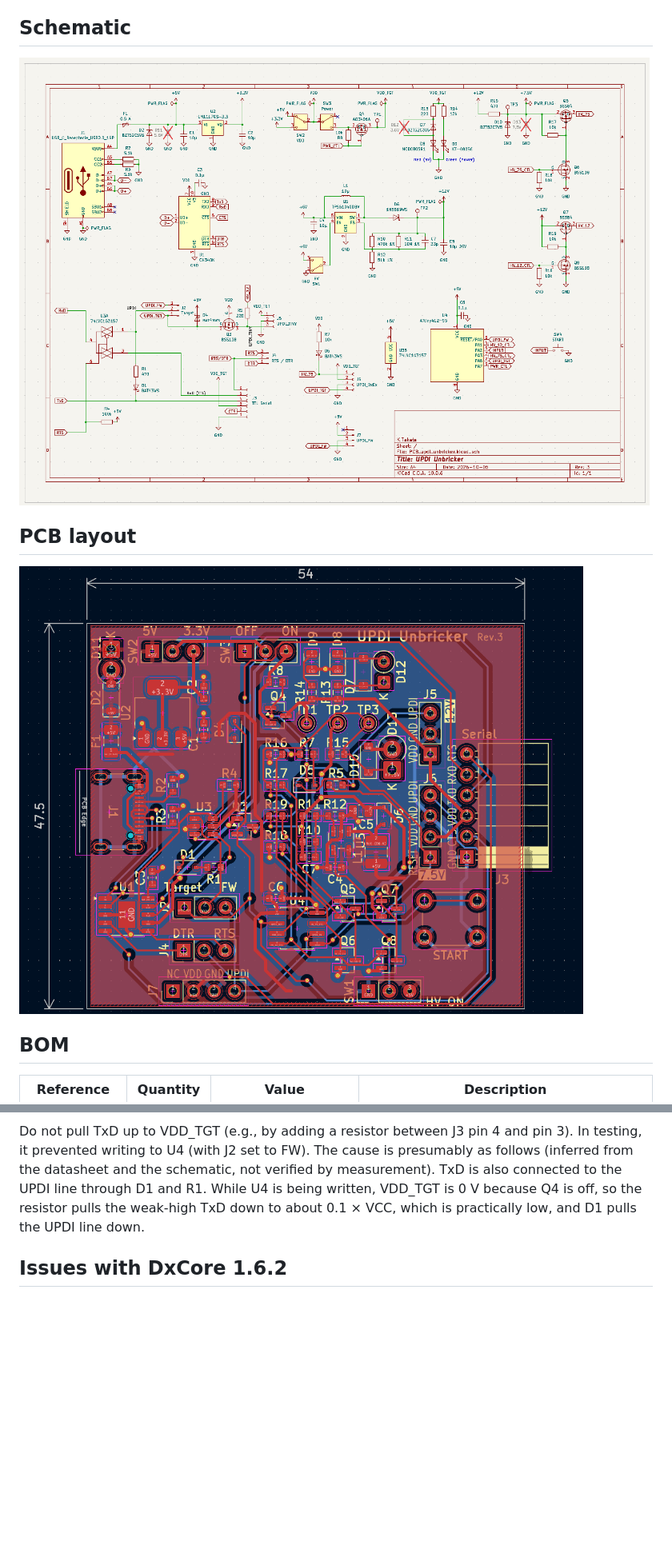
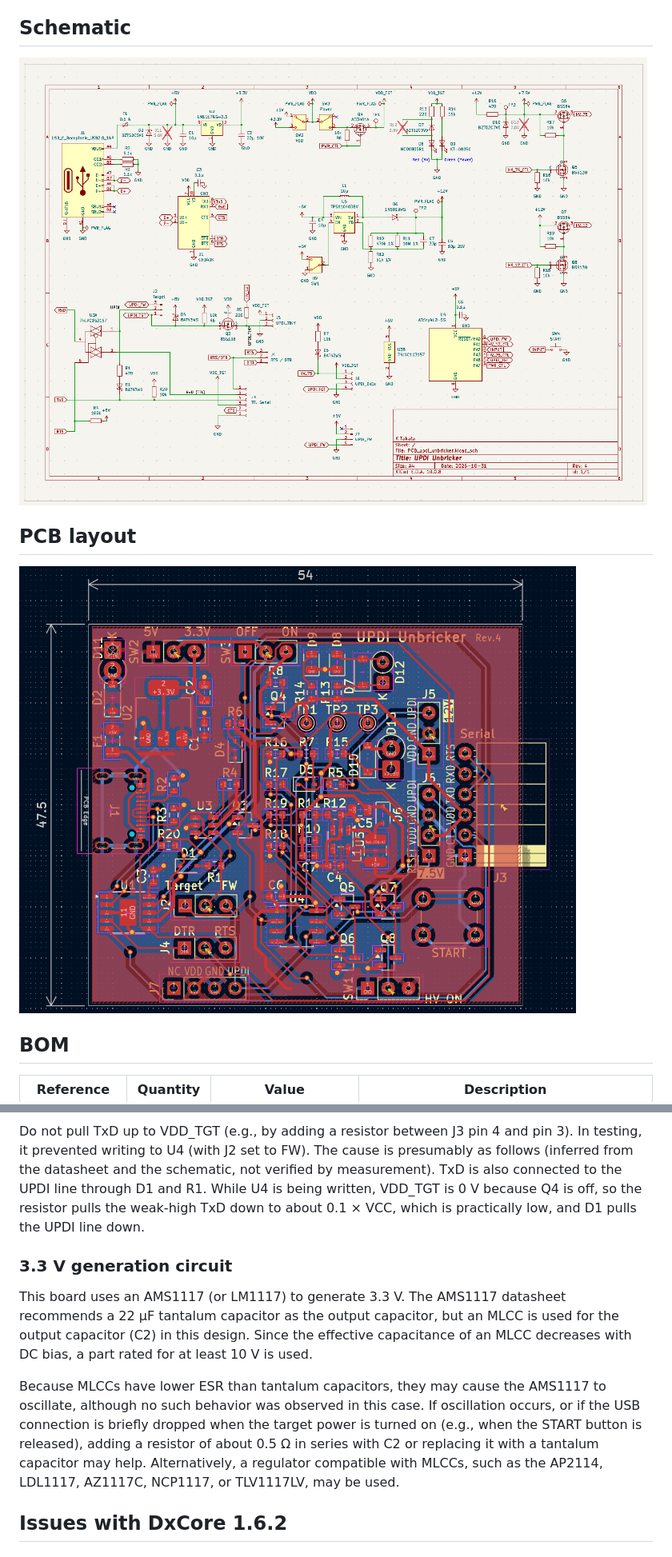
Before and after one commit to k-takata/PCB_updi_unbricker, a Markdown page: README.md, 2 parts joined by grey strips. Shown at 80% size. Drawn GitHub-style; pictures changed too: images/pcb-pattern-rev4.png (added), images/schema-rev4.png (added); blank space fills up the shorter version.

```diff
--- a/README.md
+++ b/README.md
@@ -61,11 +61,11 @@ See “Usage” for detailed procedures.
 
 ## Schematic
 
-[![schema](images/schema-rev3.png)](images/schema-rev3.pdf)
+[![schema](images/schema-rev4.png)](images/schema-rev4.pdf)
 
 ## PCB layout
 
-![PCB pattern](images/pcb-pattern-rev3.png)
+![PCB pattern](images/pcb-pattern-rev4.png)
 
 ## BOM
 
@@ -1104,6 +1094,12 @@ On the Rev. 4 board, a 10 kΩ resiter has been installed to pull TxD up to VDD (
 
 Do not pull TxD up to VDD_TGT (e.g., by adding a resistor between J3 pin 4 and pin 3). In testing, it prevented writing to U4 (with J2 set to FW). The cause is presumably as follows (inferred from the datasheet and the schematic, not verified by measurement). TxD is also connected to the UPDI line through D1 and R1. While U4 is being written, VDD_TGT is 0 V because Q4 is off, so the resistor pulls the weak-high TxD down to about 0.1 × VCC, which is practically low, and D1 pulls the UPDI line down.
 
+### 3.3 V generation circuit
+
+This board uses an AMS1117 (or LM1117) to generate 3.3 V. The AMS1117 datasheet recommends a 22 μF tantalum capacitor as the output capacitor, but an MLCC is used for the output capacitor (C2) in this design. Since the effective capacitance of an MLCC decreases with DC bias, a part rated for at least 10 V is used.
+
+Because MLCCs have lower ESR than tantalum capacitors, they may cause the AMS1117 to oscillate, although no such behavior was observed in this case. If oscillation occurs, or if the USB connection is briefly dropped when the target power is turned on (e.g., when the START button is released), adding a resistor of about 0.5 Ω in series with C2 or replacing it with a tantalum capacitor may help. Alternatively, a regulator compatible with MLCCs, such as the AP2114, LDL1117, AZ1117C, NCP1117, or TLV1117LV, may be used.
+
 
 ## Issues with DxCore 1.6.2
 
```
Also changed, not shown: other parts of README.md (+7 -12 lines), README.ja.md (+14 -13 lines), 1 other file.
